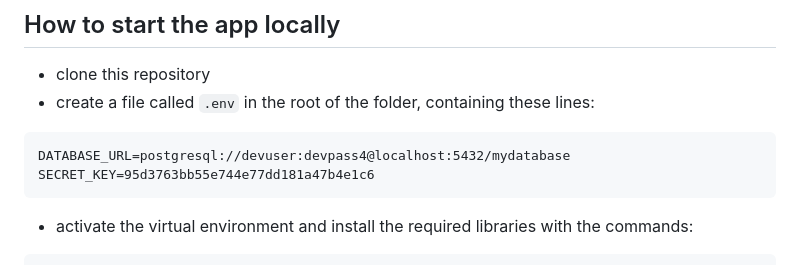
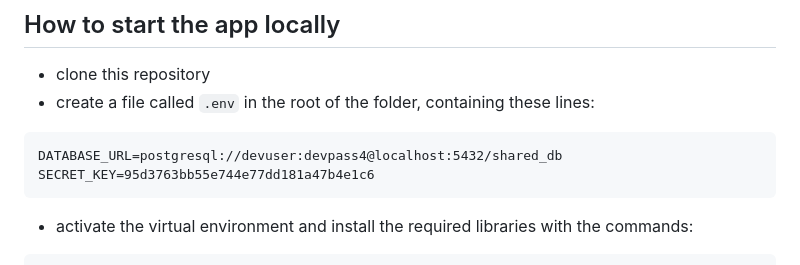
Before and after one commit to kasperikpnn/beat-raider, a Markdown page: README.md, the part around the change. Rendered like a GitHub page.

````diff
--- a/README.md
+++ b/README.md
@@ -7,7 +7,7 @@ BeatRaider is an audio uploading and streaming service, most similar to SoundClo
 - clone this repository
 - create a file called `.env` in the root of the folder, containing these lines:
 ```
-DATABASE_URL=postgresql://devuser:devpass4@localhost:5432/mydatabase
+DATABASE_URL=postgresql://devuser:devpass4@localhost:5432/shared_db
 SECRET_KEY=95d3763bb55e744e77dd181a47b4e1c6
 ```
 - activate the virtual environment and install the required libraries with the commands:
````
